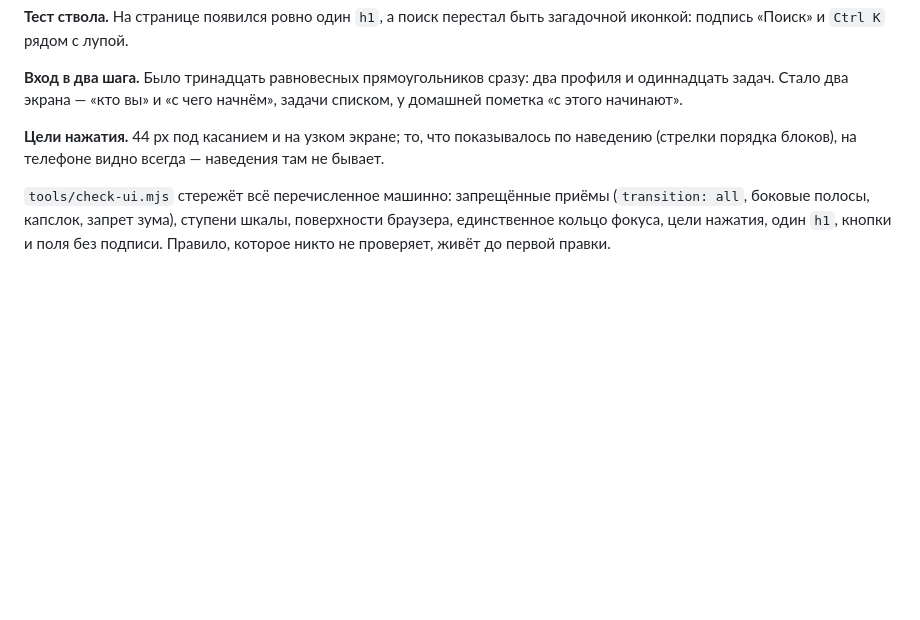
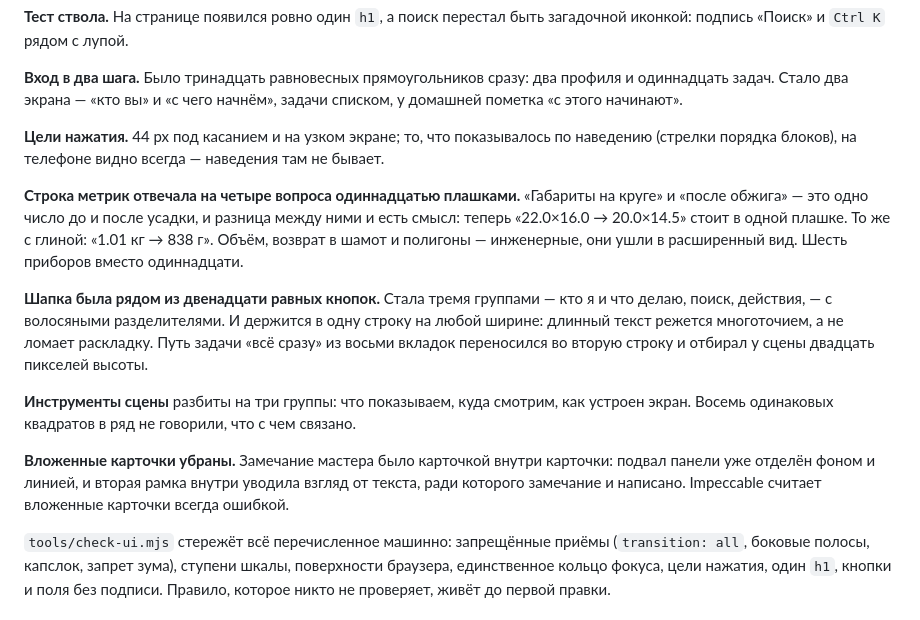
Before and after one commit to sander419/krug, a Markdown page: docs/ARCHITECTURE.md, the part around the change. GitHub-like rendering; blank space fills up the shorter version.

Commit message:
Второй заход по дизайну — в документацию
docs/ARCHITECTURE.md: строка метрик, шапка, инструменты сцены и вложенные
карточки — что было, почему это плохо и что стало.

Co-Authored-By: Claude Opus 5 <noreply@anthropic.com>

```diff
--- a/docs/ARCHITECTURE.md
+++ b/docs/ARCHITECTURE.md
@@ -1095,6 +1095,27 @@ CSS-подложки: градиент попадает и в снимок, и
 по наведению (стрелки порядка блоков), на телефоне видно всегда — наведения
 там не бывает.
 
+**Строка метрик отвечала на четыре вопроса одиннадцатью плашками.** «Габариты
+на круге» и «после обжига» — это одно число до и после усадки, и разница между
+ними и есть смысл: теперь «22.0×16.0 → 20.0×14.5» стоит в одной плашке. То же
+с глиной: «1.01 кг → 838 г». Объём, возврат в шамот и полигоны — инженерные,
+они ушли в расширенный вид. Шесть приборов вместо одиннадцати.
+
+**Шапка была рядом из двенадцати равных кнопок.** Стала тремя группами —
+кто я и что делаю, поиск, действия, — с волосяными разделителями. И держится
+в одну строку на любой ширине: длинный текст режется многоточием, а не ломает
+раскладку. Путь задачи «всё сразу» из восьми вкладок переносился во вторую
+строку и отбирал у сцены двадцать пикселей высоты.
+
+**Инструменты сцены** разбиты на три группы: что показываем, куда смотрим,
+как устроен экран. Восемь одинаковых квадратов в ряд не говорили, что с чем
+связано.
+
+**Вложенные карточки убраны.** Замечание мастера было карточкой внутри
+карточки: подвал панели уже отделён фоном и линией, и вторая рамка внутри
+уводила взгляд от текста, ради которого замечание и написано. Impeccable
+считает вложенные карточки всегда ошибкой.
+
 `tools/check-ui.mjs` стережёт всё перечисленное машинно: запрещённые приёмы
 (`transition: all`, боковые полосы, капслок, запрет зума), ступени шкалы,
 поверхности браузера, единственное кольцо фокуса, цели нажатия, один `h1`,
```
